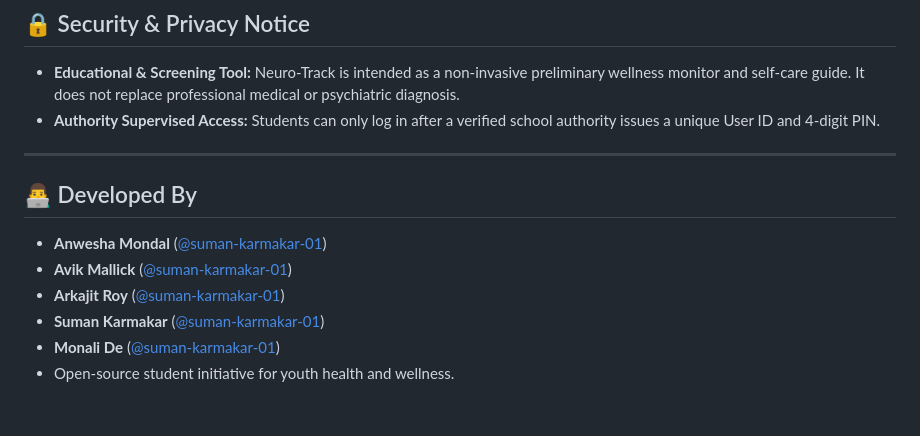
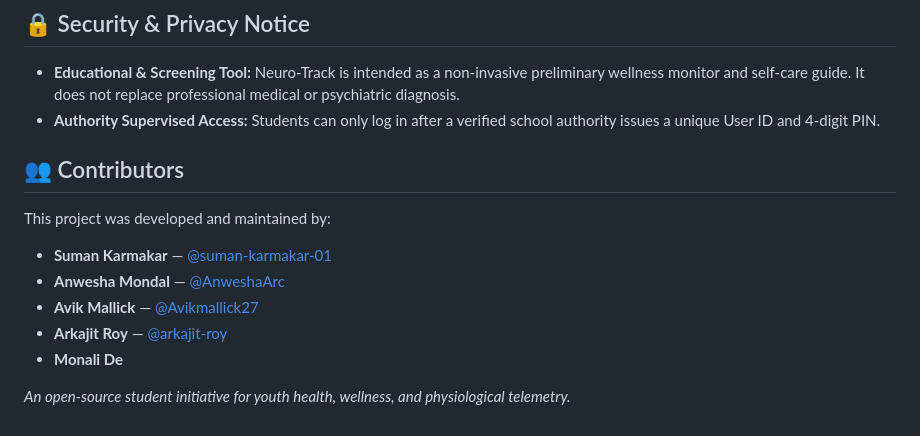
Before and after one commit to suman-karmakar-01/Neuro-Track, a Markdown page: README.md, the part around the change. GitHub-like rendering.

Commit message:
docs: add project contributors to README

```diff
--- a/README.md
+++ b/README.md
@@ -161,12 +161,14 @@ The wearable band connects over **Wi-Fi** and sends sensor data to the backend e
 - **Educational & Screening Tool:** Neuro-Track is intended as a non-invasive preliminary wellness monitor and self-care guide. It does not replace professional medical or psychiatric diagnosis.
 - **Authority Supervised Access:** Students can only log in after a verified school authority issues a unique User ID and 4-digit PIN.
 
----
+## 👥 Contributors
 
-## 👨‍💻 Developed By
-- **Anwesha Mondal** ([@suman-karmakar-01](https://github.com/AnweshaArc))
-- **Avik Mallick** ([@suman-karmakar-01](https://github.com/Avikmallick27))
-- **Arkajit Roy** ([@suman-karmakar-01](https://github.com/arkajit-roy))
-- **Suman Karmakar** ([@suman-karmakar-01](https://github.com/suman-karmakar-01))
-- **Monali De** ([@suman-karmakar-01](https://github.com/...))
-- Open-source student initiative for youth health and wellness.
+This project was developed and maintained by:
+
+- **Suman Karmakar** — [@suman-karmakar-01](https://github.com/suman-karmakar-01)
+- **Anwesha Mondal** — [@AnweshaArc](https://github.com/AnweshaArc)
+- **Avik Mallick** — [@Avikmallick27](https://github.com/Avikmallick27)
+- **Arkajit Roy** — [@arkajit-roy](https://github.com/arkajit-roy)
+- **Monali De**
+
+*An open-source student initiative for youth health, wellness, and physiological telemetry.*
```
